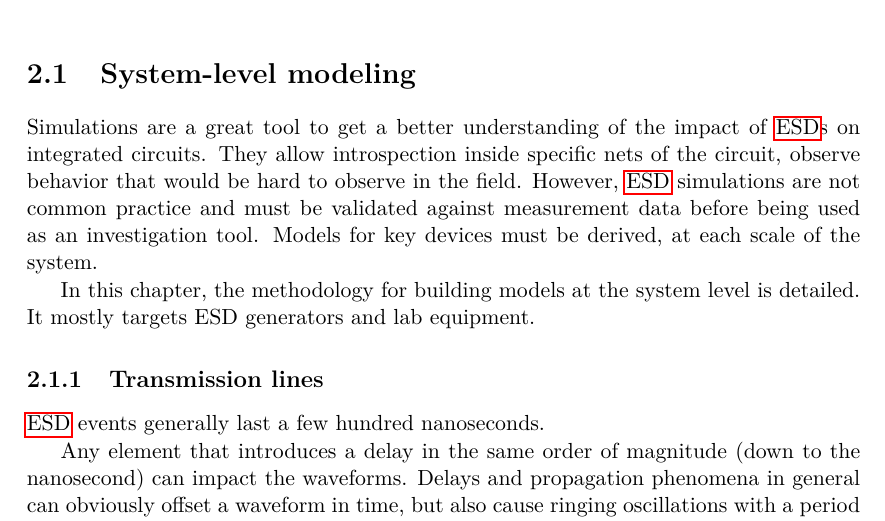
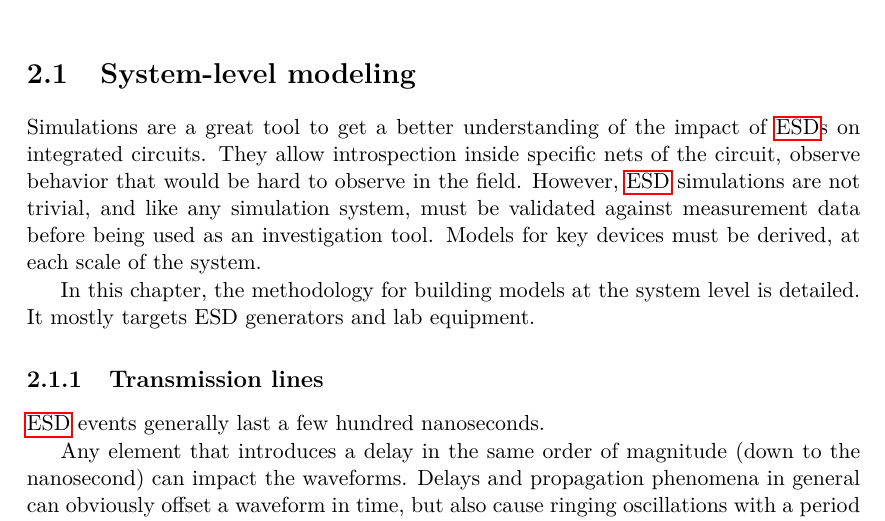
Before and after one commit to Overdrivr/PhD, a LaTeX book (main.tex, which reads src/2/sections/section1.tex): part of page 13 of 25, cut so that both start at the same text. Compiled offline with pdfLaTeX.

Commit message:
Minor change

```diff
--- a/src/2/sections/section1.tex
+++ b/src/2/sections/section1.tex
@@ -2,7 +2,7 @@
 
 Simulations are a great tool to get a better understanding of the impact of \gls{esd}s on integrated circuits.
 They allow introspection inside specific nets of the circuit, observe behavior that would be hard to observe in the field.
-However, \gls{esd} simulations are not common practice and must be validated against measurement data before being used as an investigation tool.
+However, \gls{esd} simulations are not trivial, and like any simulation system, must be validated against measurement data before being used as an investigation tool.
 Models for key devices must be derived, at each scale of the system.
 
 In this chapter, the methodology for building models at the system level is detailed.
```
